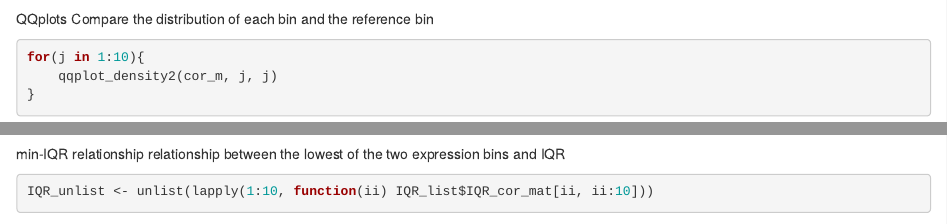
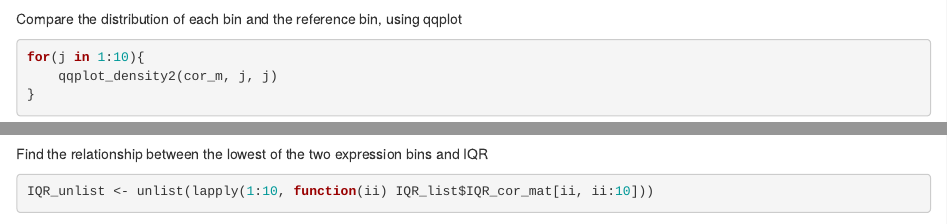
Before and after one commit to hansenlab/spqn, an R Markdown document (vignettes/spqn.Rmd): the page in a window 1100 px wide, from 1370 px down, and a second part further down, joined at a grey line. Rendered offline with R 4.5, knitr and Pandoc, with nearby package versions; drawn as R Markdown's standard HTML page in place of the format the file asks for; some code elsewhere in the file could not run offline.

Commit message:
Update spqn.Rmd

````diff
--- a/vignettes/spqn.Rmd
+++ b/vignettes/spqn.Rmd
@@ -72,16 +72,15 @@ boxplot(IQR_list$IQR_cor_mat)
 ```
 
 
-QQplots
-Compare the distribution of each bin and the reference bin
+
+Compare the distribution of each bin and the reference bin, using qqplot
 ```{r, message = FALSE, fig.width = 3, fig.height = 3}
 for(j in 1:10){
     qqplot_density2(cor_m, j, j)
 }
 ```
 
-min-IQR relationship
-relationship between the lowest of the two expression bins and IQR
+Find the relationship between the lowest of the two expression bins and IQR
 ```{r, message = FALSE, fig.width = 4, fig.height = 4}
 IQR_unlist <- unlist(lapply(1:10, function(ii) IQR_list$IQR_cor_mat[ii, ii:10]))
 plot(rep(IQR_list$grp_mean, times = 1:10),
````
